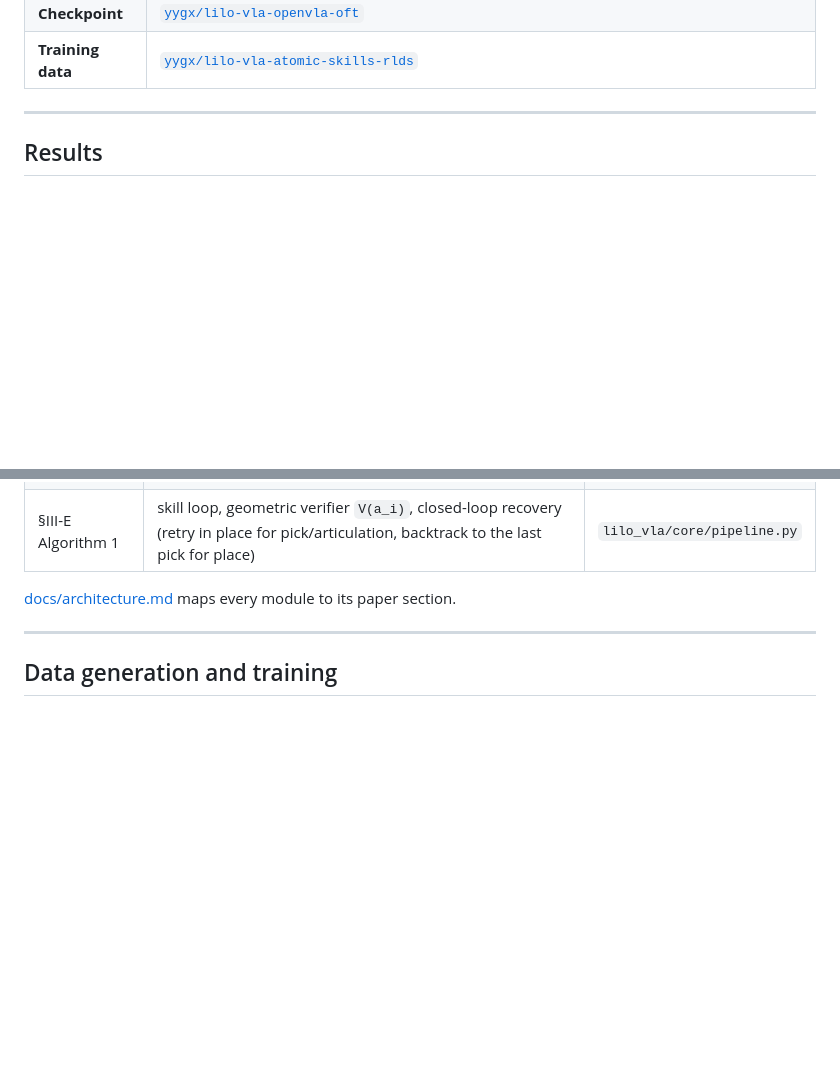
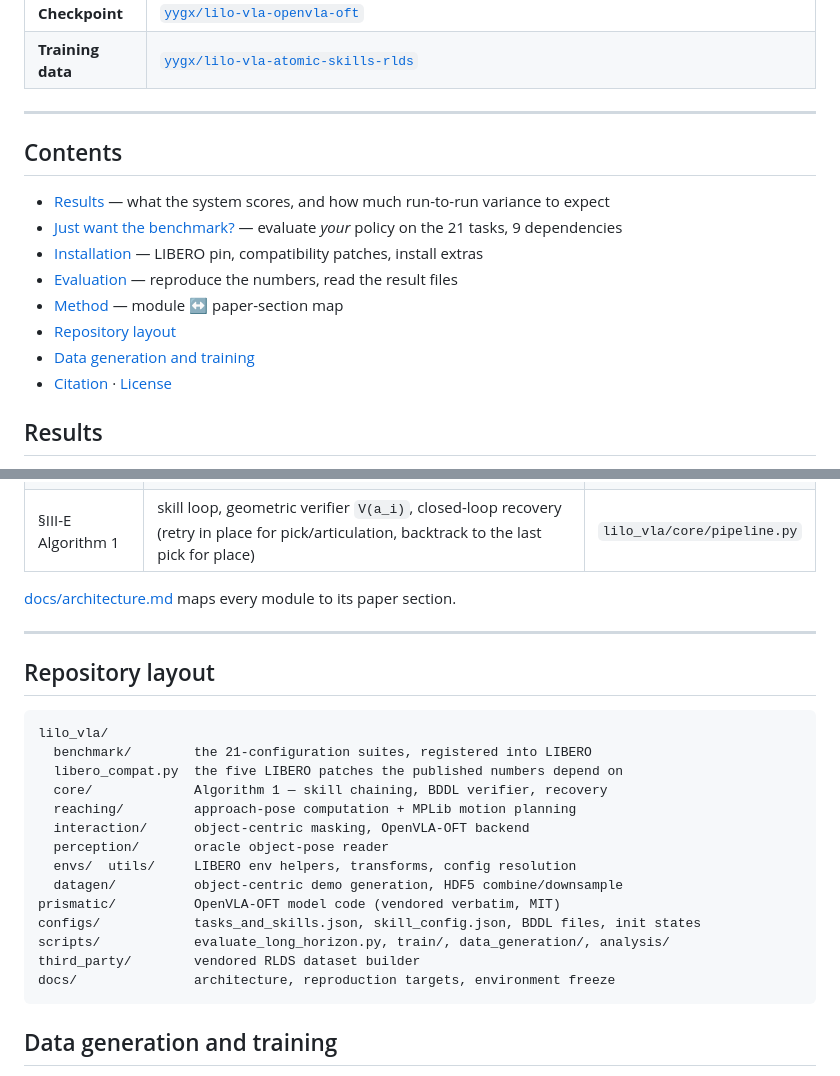
Before and after one commit to YY-GX/LiLo-VLA, a Markdown page: README.md, 2 parts joined by grey strips. Rendered like a GitHub page; blank space fills up the shorter version.

Commit message:
README: add contents, project page and paper links, repository layout
Co-Authored-By: Claude Opus 5 (1M context) <noreply@anthropic.com>

````diff
--- a/README.md
+++ b/README.md
@@ -21,6 +27,17 @@ it never saw during training.
 | **Training data** | [`yygx/lilo-vla-atomic-skills-rlds`](https://huggingface.co/datasets/yygx/lilo-vla-atomic-skills-rlds) |
 
 ---
+
+## Contents
+
+- [Results](#results) — what the system scores, and how much run-to-run variance to expect
+- [Just want the benchmark?](#just-want-the-benchmark) — evaluate *your* policy on the 21 tasks, 9 dependencies
+- [Installation](#installation) — LIBERO pin, compatibility patches, install extras
+- [Evaluation](#evaluation) — reproduce the numbers, read the result files
+- [Method](#method) — module ↔ paper-section map
+- [Repository layout](#repository-layout)
+- [Data generation and training](#data-generation-and-training)
+- [Citation](#citation) · [License](#license)
 
 ## Results
 
@@ -254,6 +271,25 @@ a different protocol that gives different numbers.
 
 ---
 
+## Repository layout
+
+```
+lilo_vla/
+  benchmark/        the 21-configuration suites, registered into LIBERO
+  libero_compat.py  the five LIBERO patches the published numbers depend on
+  core/             Algorithm 1 — skill chaining, BDDL verifier, recovery
+  reaching/         approach-pose computation + MPLib motion planning
+  interaction/      object-centric masking, OpenVLA-OFT backend
+  perception/       oracle object-pose reader
+  envs/  utils/     LIBERO env helpers, transforms, config resolution
+  datagen/          object-centric demo generation, HDF5 combine/downsample
+prismatic/          OpenVLA-OFT model code (vendored verbatim, MIT)
+configs/            tasks_and_skills.json, skill_config.json, BDDL files, init states
+scripts/            evaluate_long_horizon.py, train/, data_generation/, analysis/
+third_party/        vendored RLDS dataset builder
+docs/               architecture, reproduction targets, environment freeze
+```
+
 ## Data generation and training
 
 [docs/data_generation_and_training.md](docs/data_generation_and_training.md) has the full
````
Also changed, not shown: other parts of README.md (+6 -0 lines).
